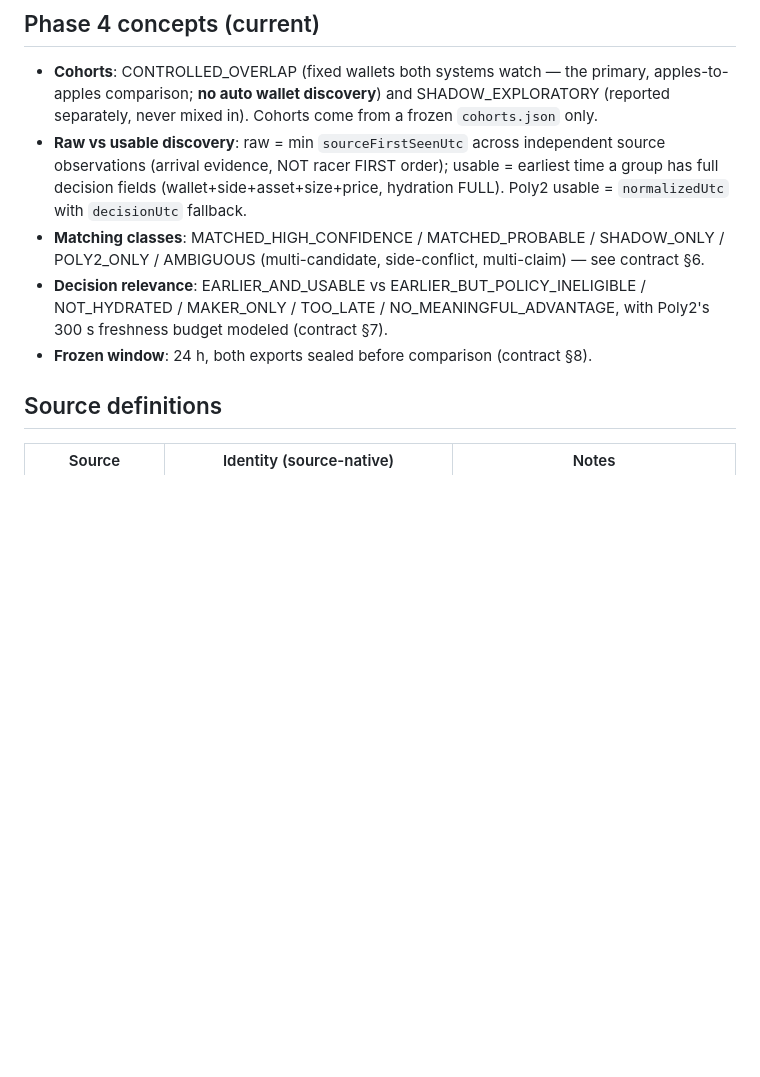
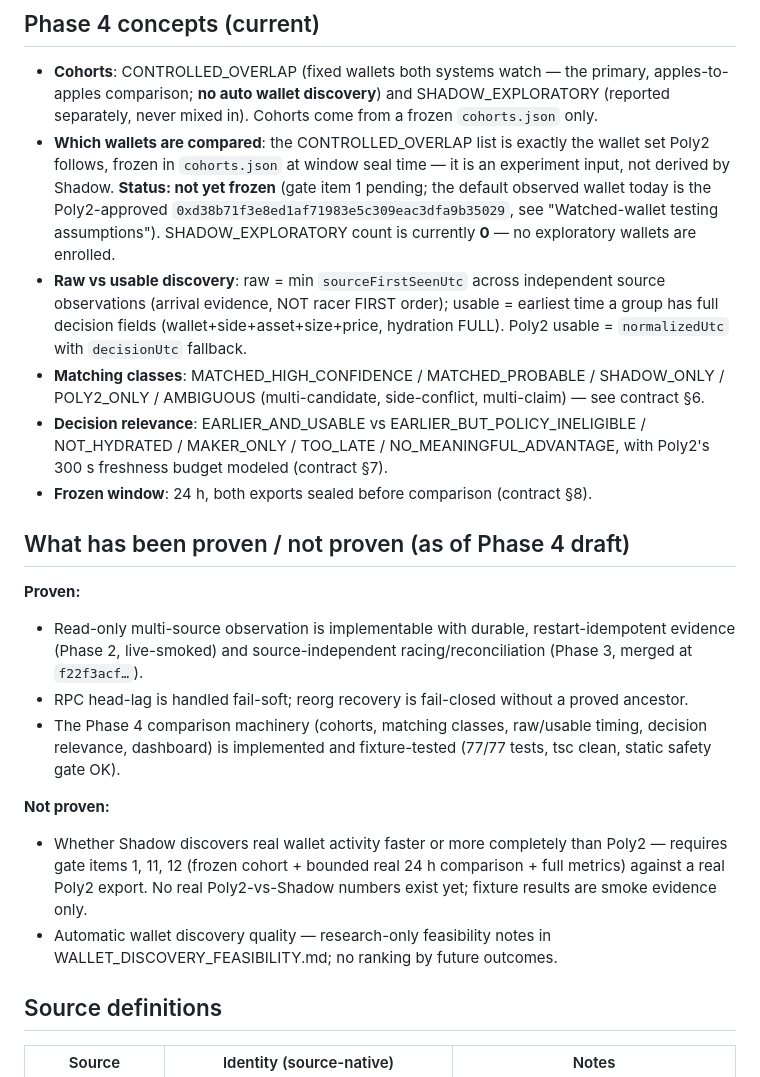
Before and after one commit to Tkcool28/poly_shadow, a Markdown page: docs/shadow/PROJECT_STATE.md, the part around the change. Rendered like a GitHub page; blank space fills up the shorter version.

Commit message:
docs: PROJECT_STATE records compared-wallet cohort state and proven/not-proven status

```diff
--- a/docs/shadow/PROJECT_STATE.md
+++ b/docs/shadow/PROJECT_STATE.md
@@ -66,6 +66,13 @@
   primary, apples-to-apples comparison; **no auto wallet discovery**) and
   SHADOW_EXPLORATORY (reported separately, never mixed in). Cohorts come
   from a frozen `cohorts.json` only.
+- **Which wallets are compared**: the CONTROLLED_OVERLAP list is exactly the
+  wallet set Poly2 follows, frozen in `cohorts.json` at window seal time —
+  it is an experiment input, not derived by Shadow. **Status: not yet
+  frozen** (gate item 1 pending; the default observed wallet today is the
+  Poly2-approved `0xd38b71f3e8ed1af71983e5c309eac3dfa9b35029`, see
+  "Watched-wallet testing assumptions"). SHADOW_EXPLORATORY count is
+  currently **0** — no exploratory wallets are enrolled.
 - **Raw vs usable discovery**: raw = min `sourceFirstSeenUtc` across
   independent source observations (arrival evidence, NOT racer FIRST
   order); usable = earliest time a group has full decision fields
@@ -78,6 +85,26 @@
   / NOT_HYDRATED / MAKER_ONLY / TOO_LATE / NO_MEANINGFUL_ADVANTAGE, with
   Poly2's 300 s freshness budget modeled (contract §7).
 - **Frozen window**: 24 h, both exports sealed before comparison (contract §8).
+
+## What has been proven / not proven (as of Phase 4 draft)
+
+**Proven:**
+- Read-only multi-source observation is implementable with durable,
+  restart-idempotent evidence (Phase 2, live-smoked) and source-independent
+  racing/reconciliation (Phase 3, merged at `f22f3acf…`).
+- RPC head-lag is handled fail-soft; reorg recovery is fail-closed without a
+  proved ancestor.
+- The Phase 4 comparison machinery (cohorts, matching classes, raw/usable
+  timing, decision relevance, dashboard) is implemented and fixture-tested
+  (77/77 tests, tsc clean, static safety gate OK).
+
+**Not proven:**
+- Whether Shadow discovers real wallet activity faster or more completely
+  than Poly2 — requires gate items 1, 11, 12 (frozen cohort + bounded real
+  24 h comparison + full metrics) against a real Poly2 export. No real
+  Poly2-vs-Shadow numbers exist yet; fixture results are smoke evidence only.
+- Automatic wallet discovery quality — research-only feasibility notes in
+  WALLET_DISCOVERY_FEASIBILITY.md; no ranking by future outcomes.
 
 ## Source definitions
 
```
